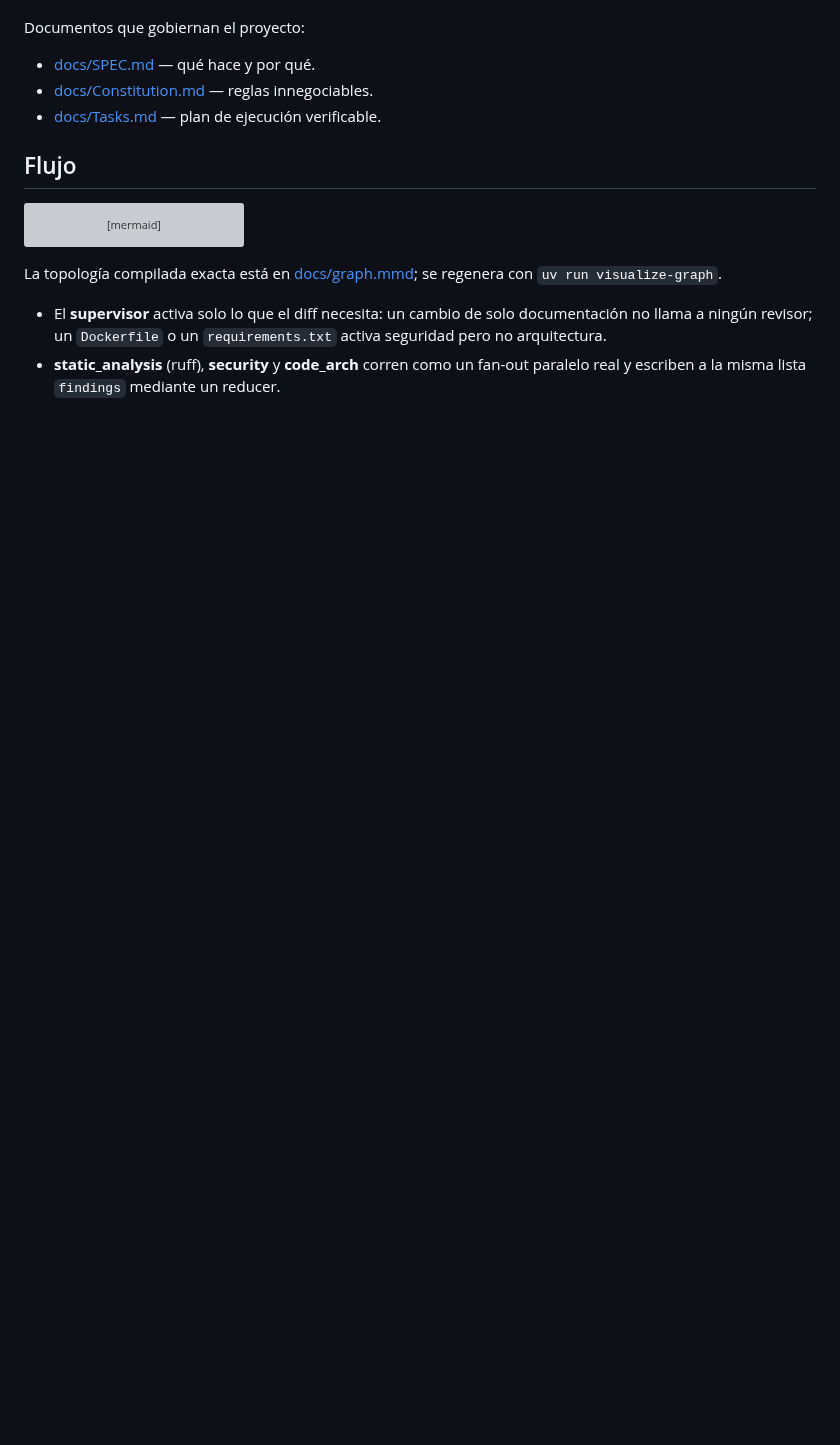
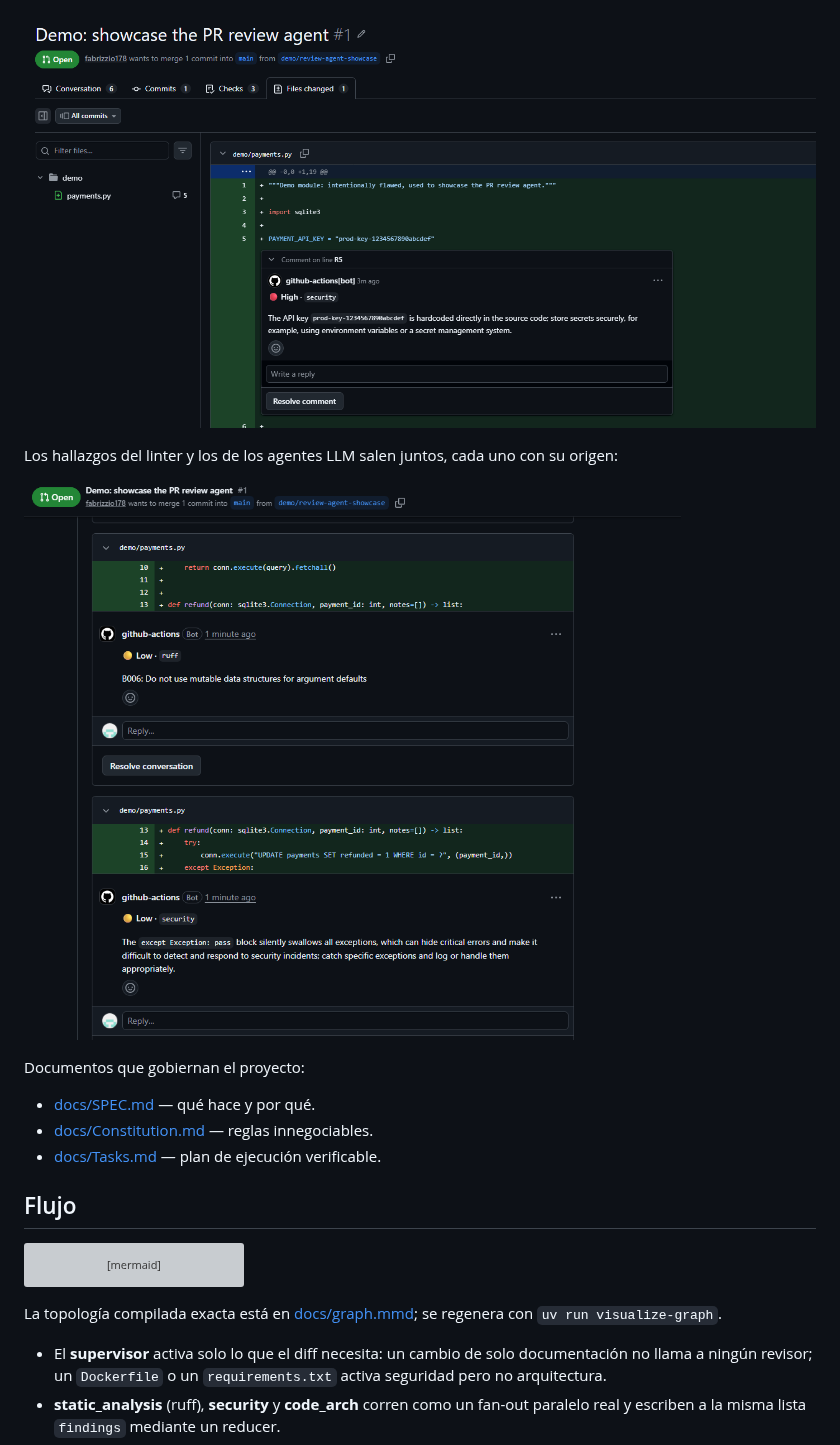
Before and after one commit to fabrizzio178/PR-agents-reviewer, a Markdown page: README.md, the part around one of its changes. GitHub-like rendering; pictures changed too: docs/img/05-inline-comment.png (added), docs/img/06-inline-ruff-and-llm.png (added); blank space fills up the shorter version; grey boxes are pictures that could not be loaded.

```diff
--- a/README.md
+++ b/README.md
@@ -15,3 +44,9 @@ en otro job, en otro runner, reanudando el mismo checkpoint.
+![Comentario inline sobre el secreto hardcodeado](docs/img/05-inline-comment.png)
+
+Los hallazgos del linter y los de los agentes LLM salen juntos, cada uno con
+su origen:
+
+![Comentarios de ruff y del agente de seguridad](docs/img/06-inline-ruff-and-llm.png)
 
 Documentos que gobiernan el proyecto:
 
```
Also changed, not shown: other parts of README.md (+29 -0 lines), docs/img/01-pending-comment.png (added), docs/img/02-paused-run.png (added), docs/img/03-approve-dialog.png (added), docs/img/04-review-summary.png (added).
